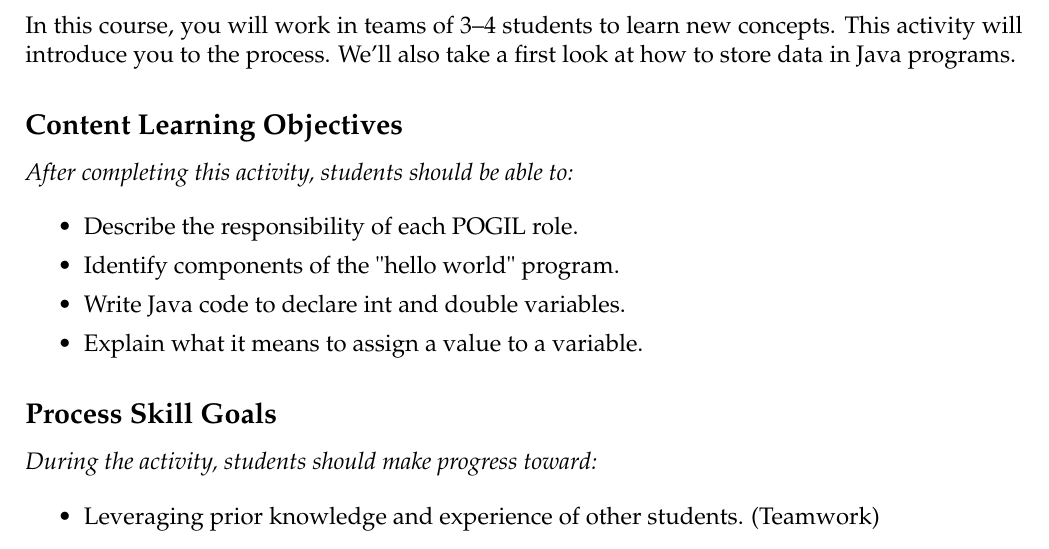
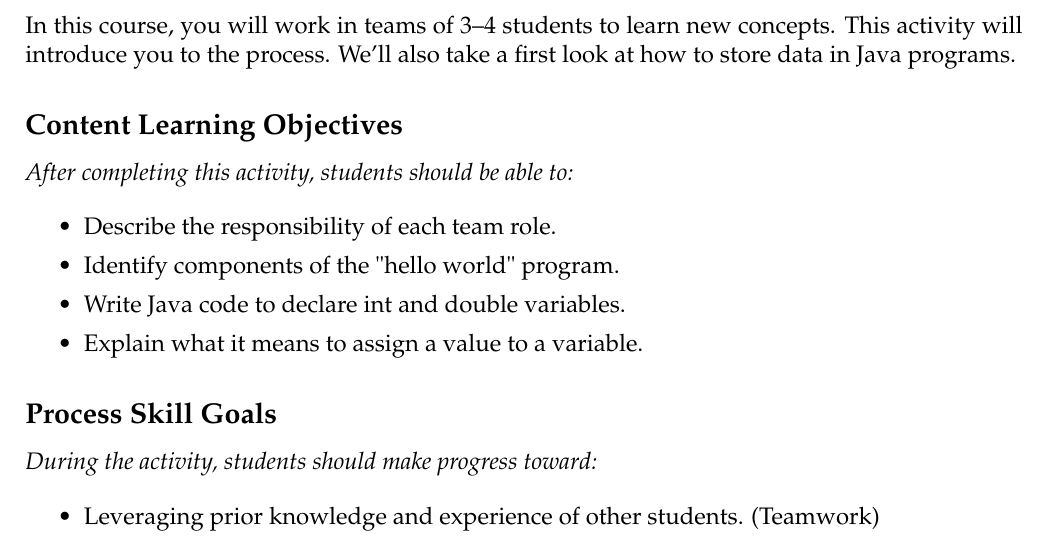
Before and after one commit to ChrisMayfield/cspogil, a LaTeX document (CS1/Act01/Act01-Introduction.tex): part of page 1 of 6, cut so that both start at the same text. Compiled offline with pdfLaTeX.

Commit message:
remove POGIL(tm) from acts

```diff
--- a/CS1/Act01/Act01-Introduction.tex
+++ b/CS1/Act01/Act01-Introduction.tex
@@ -15,7 +15,7 @@ This activity will introduce you to the process.
 We'll also take a first look at how to store data in Java programs.
 
 \guide{
-  \item Describe the responsibility of each POGIL role.
+  \item Describe the responsibility of each team role.
   \item Identify components of the "hello world" program.
   \item Write Java code to declare int and double variables.
   \item Explain what it means to assign a value to a variable.
@@ -24,7 +24,7 @@ We'll also take a first look at how to store data in Java programs.
 }{
 This activity is designed for the first day or week of CS1.
 There are no prerequisites.
-As the first activity, it's important to explain/model the instructor's role in a POGIL classroom.
+During this activity, it's important to explain/model the instructor's role in an active learning classroom.
 For large classes, it may take a bit longer than expected to organize teams.
 
 \ref{team-roles.tex} refers to \github{Handouts/role-cards-mayfield.pdf}{Role Cards}, which ideally should be printed out on a different color of card stock (one set per team).
```
Also changed, not shown: CS1/Act03/Act03-DataTypes.tex (+1 -1 lines), CS1/Act04/Act04-BooleanLogic.tex (+1 -1 lines), 1 other file.
